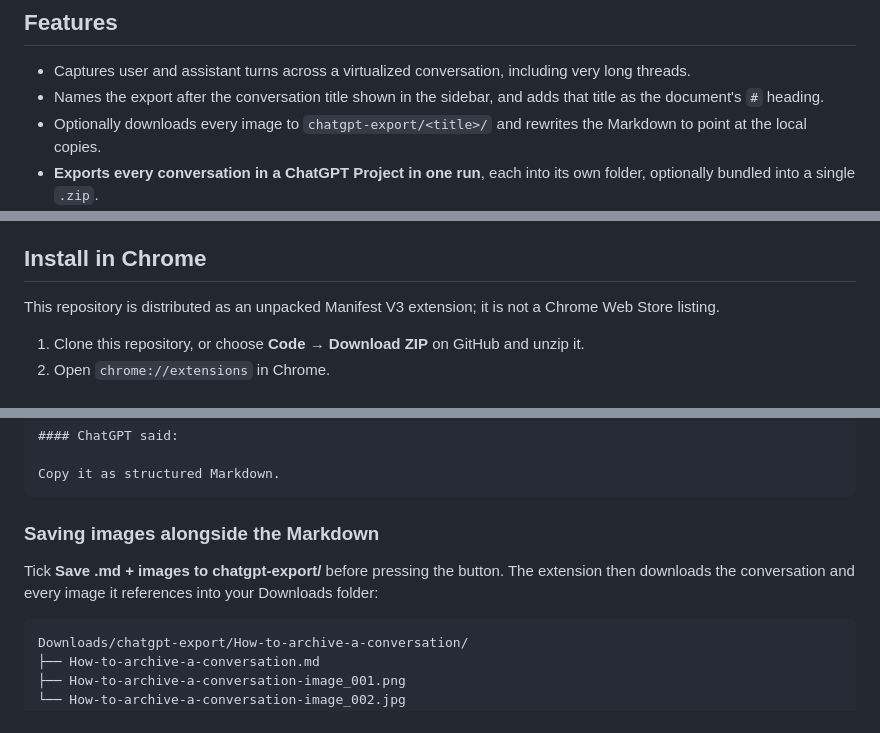
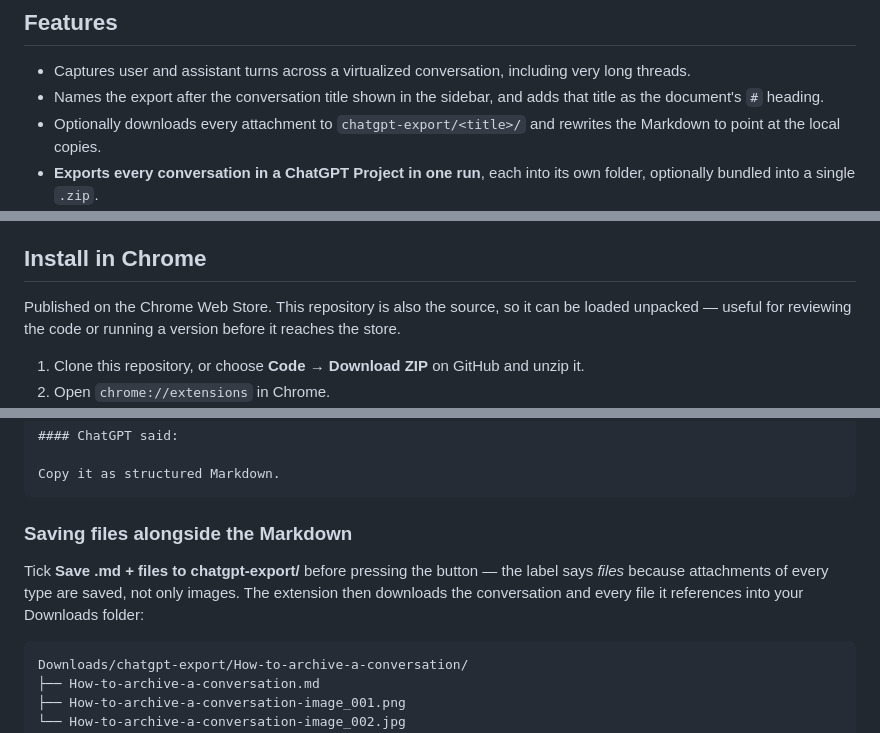
Before and after one commit to Arcanada-one/conversation-to-markdown, a Markdown page: README.md, 3 parts joined by grey strips. Rendered like a GitHub page.

````diff
--- a/README.md
+++ b/README.md
@@ -14,7 +14,7 @@ Long conversations are difficult to archive when the page keeps only part of the
 
 - Captures user and assistant turns across a virtualized conversation, including very long threads.
 - Names the export after the conversation title shown in the sidebar, and adds that title as the document's `#` heading.
-- Optionally downloads every image to `chatgpt-export/<title>/` and rewrites the Markdown to point at the local copies.
+- Optionally downloads every attachment to `chatgpt-export/<title>/` and rewrites the Markdown to point at the local copies.
 - **Exports every conversation in a ChatGPT Project in one run**, each into its own folder, optionally bundled into a single `.zip`.
 - **Downloads all attachments, not just images** — PDF, Word, spreadsheets, archives. What can be saved is decided by the host serving the file, never by its extension.
 - **Survives a long run:** transient failures retry with a capped backoff, a dropped network or an unreachable site pauses the run instead of consuming the rest of the list, and the run can be paused, resumed, or cancelled. Cancelling keeps everything already written.
@@ -33,7 +33,9 @@ Long conversations are difficult to archive when the page keeps only part of the
 
 ## Install in Chrome
 
-This repository is distributed as an unpacked Manifest V3 extension; it is not a Chrome Web Store listing.
+Published on the Chrome Web Store. This repository is also the source, so it can be
+loaded unpacked — useful for reviewing the code or running a version before it reaches
+the store.
 
 1. Clone this repository, or choose **Code → Download ZIP** on GitHub and unzip it.
 2. Open `chrome://extensions` in Chrome.
@@ -68,9 +70,9 @@ How should I archive this conversation?
 Copy it as structured Markdown.
 ```
 
-### Saving images alongside the Markdown
+### Saving files alongside the Markdown
 
-Tick **Save .md + images to chatgpt-export/** before pressing the button. The extension then downloads the conversation and every image it references into your Downloads folder:
+Tick **Save .md + files to chatgpt-export/** before pressing the button — the label says *files* because attachments of every type are saved, not only images. The extension then downloads the conversation and every file it references into your Downloads folder:
 
 ```
 Downloads/chatgpt-export/How-to-archive-a-conversation/
````
Also changed, not shown: PRIVACY.md (+9 -1 lines).
